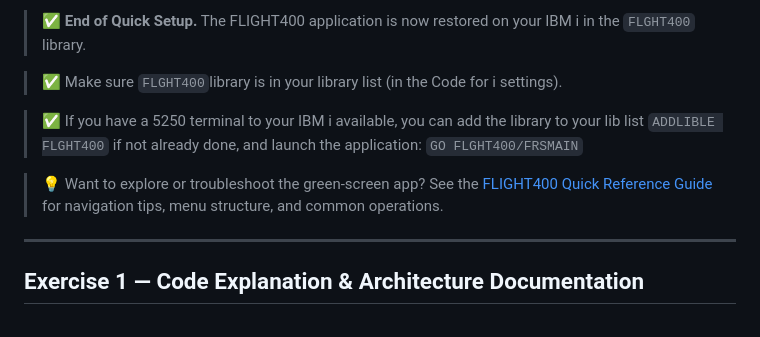
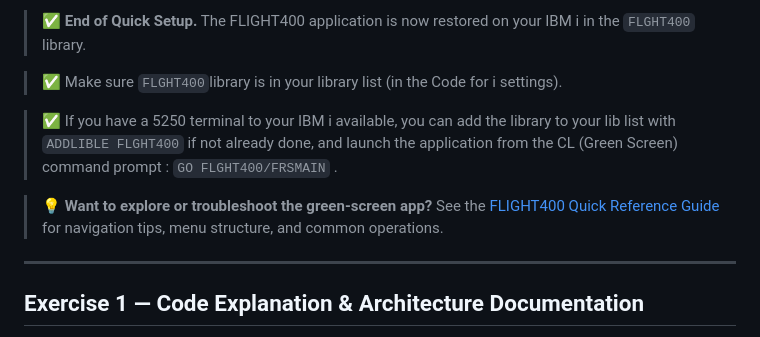
Before and after one commit to bmarolleau/flight400-demo, a Markdown page: README.md, the part around the change. Drawn GitHub-style.

```diff
--- a/README.md
+++ b/README.md
@@ -104,9 +104,9 @@ The Save File `FLGHT400.FILE` contains the code, programs, database files etc. E
 
 > ✅ Make sure `FLGHT400`library is in your library list (in the Code for i settings).
 
-> ✅  If you have a 5250 terminal to your IBM i available, you can add the library to your lib list `ADDLIBLE FLGHT400` if not already done, and launch the application: `GO FLGHT400/FRSMAIN`
+> ✅  If you have a 5250 terminal to your IBM i available, you can add the library to your lib list with `ADDLIBLE FLGHT400` if not already done, and launch the application from the CL (Green Screen) command prompt :  `GO FLGHT400/FRSMAIN` .
 
-> 💡 Want to explore or troubleshoot the green-screen app? See the [FLIGHT400 Quick Reference Guide](FLIGHT400-GUIDE.md) for navigation tips, menu structure, and common operations.
+ > 💡 **Want to explore or troubleshoot the green-screen app?** See the [FLIGHT400 Quick Reference Guide](FLIGHT400-GUIDE.md) for navigation tips, menu structure, and common operations.
 
 ---
 
```
